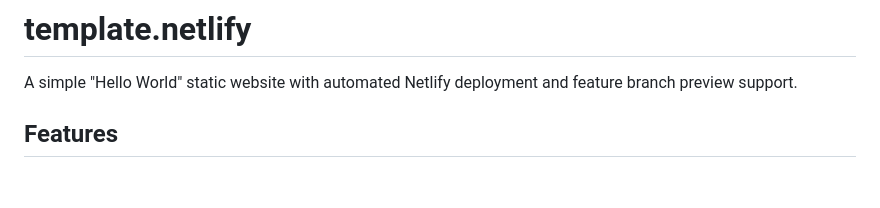
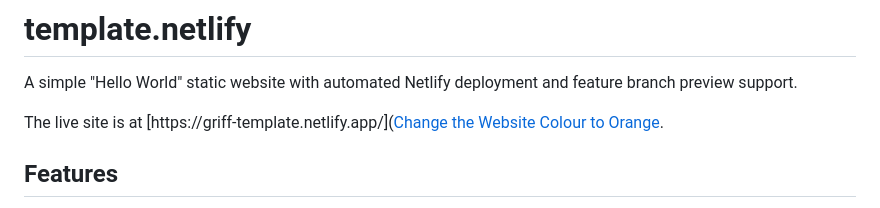
Before and after one commit to happydevs-studio/template-netlify, a Markdown page: README.md, the part around the change. Rendered like a GitHub page; blank space fills up the shorter version.

Commit message:
Correct live site link in README.md
Fix the live site link formatting in README.

```diff
--- a/README.md
+++ b/README.md
@@ -1,6 +1,8 @@
 # template.netlify
 
 A simple "Hello World" static website with automated Netlify deployment and feature branch preview support.
+
+The live site is at [https://griff-template.netlify.app/]([Change the Website Colour to Orange](https://griff-template.netlify.app/).
 
 ## Features
 
```
